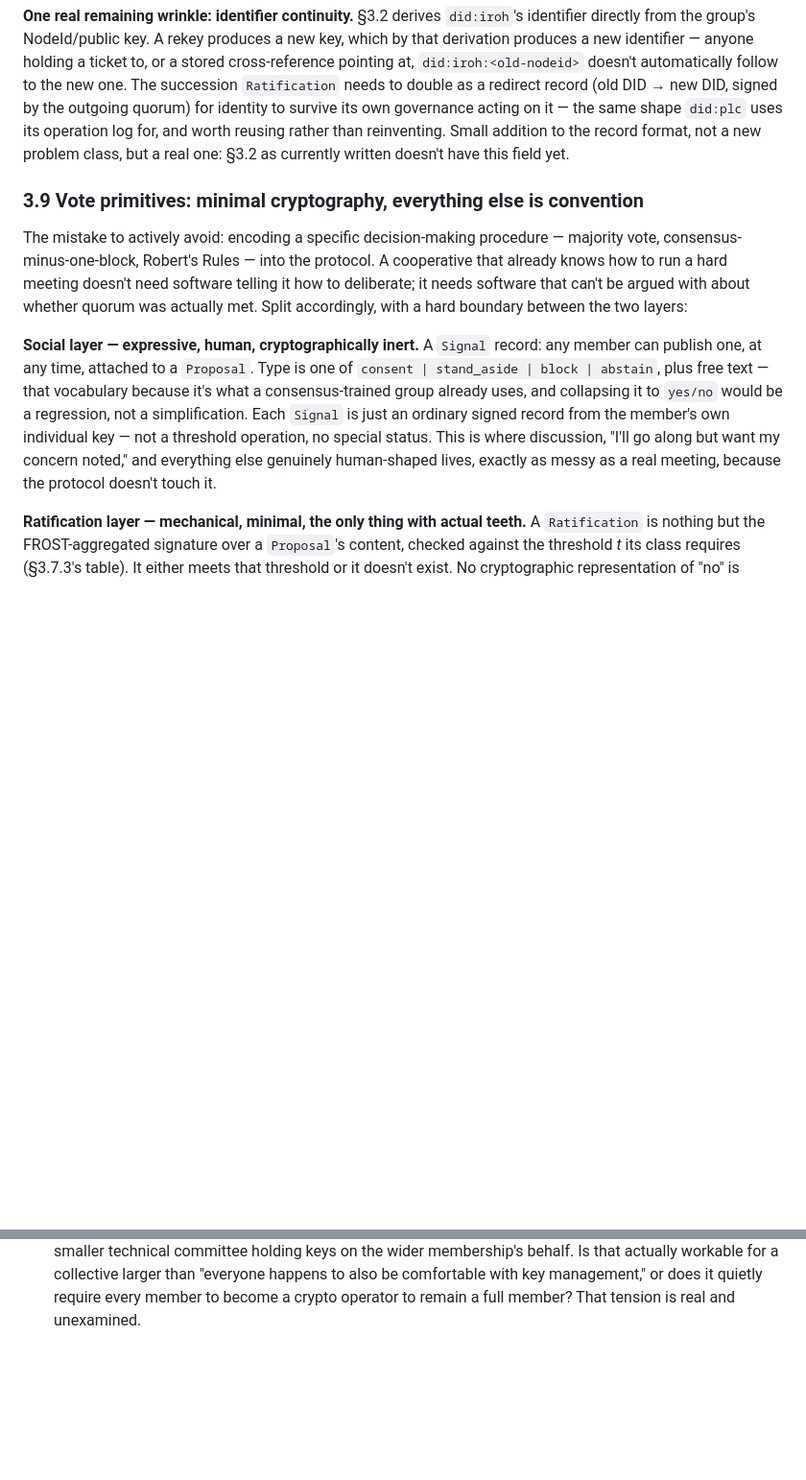
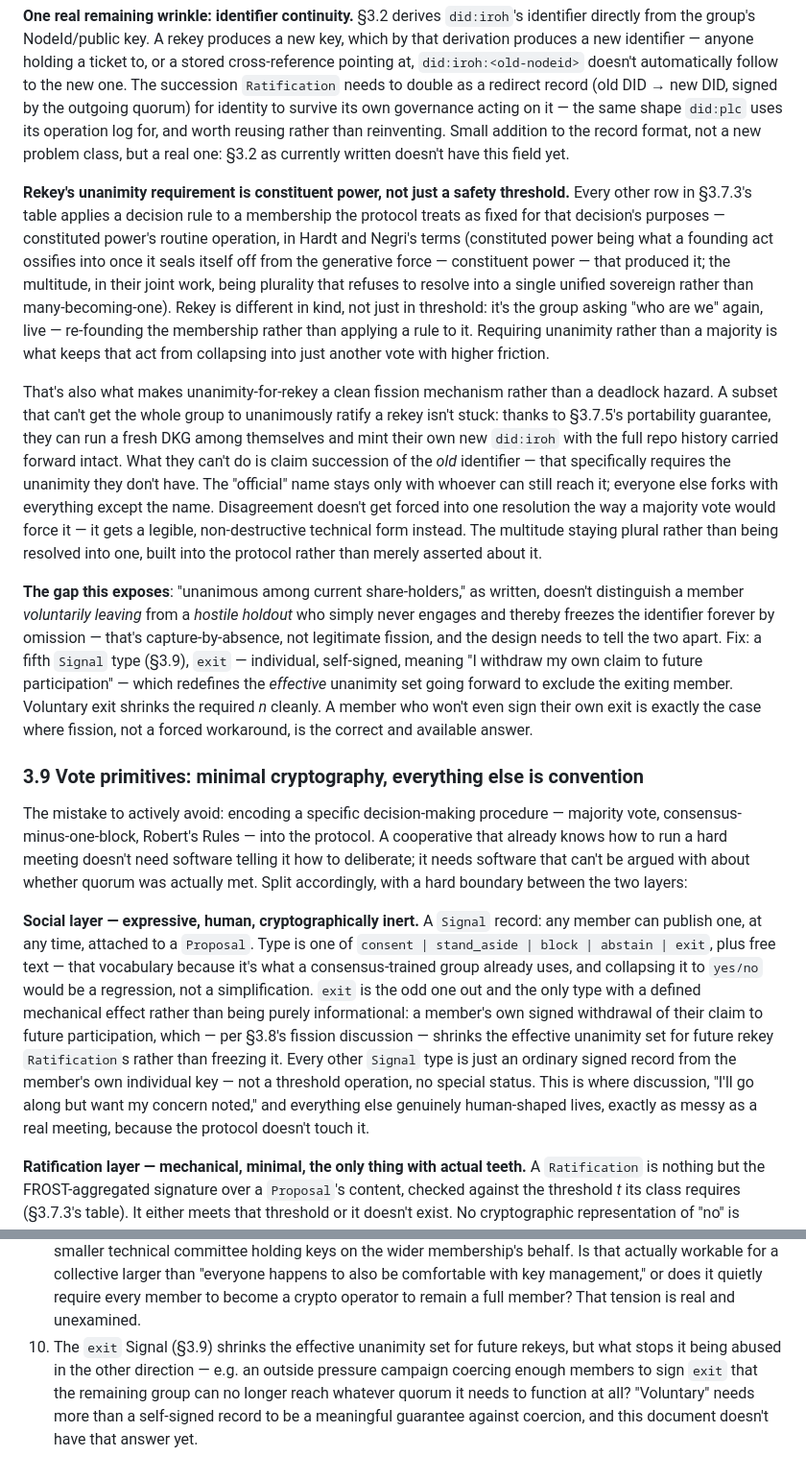
Before and after one commit to jedelman/street-smarts, a Markdown page: ESS_MESH_SPEC.md, 2 parts joined by grey strips. Shown at 96% size. GitHub-like rendering; blank space fills up the shorter version.

Commit message:
ESS_MESH_SPEC: name rekey's unanimity as constituent power, not just safety
Jason's framing, via Hardt and Negri: constituted power is what a
founding act ossifies into once it seals itself off from the generative
force (constituent power) that produced it; the multitude is plurality
that refuses to resolve into a single sovereign. Every other row in
§3.7.3's quorum table applies a decision rule to a membership the
protocol treats as fixed. Rekey is different in kind: it's re-founding
the membership itself, live, which is why unanimity rather than majority
is the right threshold — anything less collapses a constituent act into
just another vote.

That reframing makes the unanimity requirement do double duty as a
fission mechanism: a subset that can't reach unanimity on a rekey isn't
deadlocked, since §3.7.5's portability guarantee lets them fork with full
repo history intact via their own fresh DKG. They just can't claim
succession of the old identifier, which specifically requires the
unanimity they don't have. Disagreement gets a legible, non-destructive
technical form instead of being forced into one resolution.

Real gap this exposes and fixes: "unanimous among current share-holders"
didn't distinguish voluntary departure from a hostile holdout freezing
the identifier by omission. Added a fifth Signal type, `exit`
(self-signed, redefines the effective unanimity set going forward) so
voluntary exit shrinks cleanly and doesn't require a stuck member's
cooperation.

New open question: what stops `exit` being abused as a coercion vector
(pressuring enough members to sign it that the rest can't reach quorum)
— "voluntary" needs more than a self-signed record to actually mean it,
and this isn't solved here.

Co-Authored-By: Claude Sonnet 5 <noreply@anthropic.com>
Claude-Session: https://claude.ai/code/session_01A1Pq8MXCGm7QWJCGQf9MqD

```diff
--- a/ESS_MESH_SPEC.md
+++ b/ESS_MESH_SPEC.md
@@ -328,6 +328,46 @@ its operation log for, and worth reusing rather than reinventing. Small
 addition to the record format, not a new problem class, but a real one:
 §3.2 as currently written doesn't have this field yet.
 
+**Rekey's unanimity requirement is constituent power, not just a safety
+threshold.** Every other row in §3.7.3's table applies a decision rule to
+a membership the protocol treats as fixed for that decision's purposes —
+constituted power's routine operation, in Hardt and Negri's terms
+(constituted power being what a founding act ossifies into once it seals
+itself off from the generative force — constituent power — that produced
+it; the multitude, in their joint work, being plurality that refuses to
+resolve into a single unified sovereign rather than many-becoming-one).
+Rekey is different in kind, not just in threshold: it's the group asking
+"who are we" again, live — re-founding the membership rather than
+applying a rule to it. Requiring unanimity rather than a majority is what
+keeps that act from collapsing into just another vote with higher
+friction.
+
+That's also what makes unanimity-for-rekey a clean fission mechanism
+rather than a deadlock hazard. A subset that can't get the whole group to
+unanimously ratify a rekey isn't stuck: thanks to §3.7.5's portability
+guarantee, they can run a fresh DKG among themselves and mint their own
+new `did:iroh` with the full repo history carried forward intact. What
+they can't do is claim succession of the *old* identifier — that
+specifically requires the unanimity they don't have. The "official" name
+stays only with whoever can still reach it; everyone else forks with
+everything except the name. Disagreement doesn't get forced into one
+resolution the way a majority vote would force it — it gets a legible,
+non-destructive technical form instead. The multitude staying plural
+rather than being resolved into one, built into the protocol rather than
+merely asserted about it.
+
+**The gap this exposes**: "unanimous among current share-holders," as
+written, doesn't distinguish a member *voluntarily leaving* from a
+*hostile holdout* who simply never engages and thereby freezes the
+identifier forever by omission — that's capture-by-absence, not
+legitimate fission, and the design needs to tell the two apart. Fix: a
+fifth `Signal` type (§3.9), `exit` — individual, self-signed, meaning "I
+withdraw my own claim to future participation" — which redefines the
+*effective* unanimity set going forward to exclude the exiting member.
+Voluntary exit shrinks the required *n* cleanly. A member who won't even
+sign their own exit is exactly the case where fission, not a forced
+workaround, is the correct and available answer.
+
 ### 3.9 Vote primitives: minimal cryptography, everything else is convention
 
 The mistake to actively avoid: encoding a specific decision-making
@@ -339,14 +379,19 @@ Split accordingly, with a hard boundary between the two layers:
 
 **Social layer — expressive, human, cryptographically inert.** A `Signal`
 record: any member can publish one, at any time, attached to a
-`Proposal`. Type is one of `consent | stand_aside | block | abstain`, plus
-free text — that vocabulary because it's what a consensus-trained group
-already uses, and collapsing it to `yes/no` would be a regression, not a
-simplification. Each `Signal` is just an ordinary signed record from the
-member's own individual key — not a threshold operation, no special
-status. This is where discussion, "I'll go along but want my concern
-noted," and everything else genuinely human-shaped lives, exactly as
-messy as a real meeting, because the protocol doesn't touch it.
+`Proposal`. Type is one of `consent | stand_aside | block | abstain |
+exit`, plus free text — that vocabulary because it's what a
+consensus-trained group already uses, and collapsing it to `yes/no` would
+be a regression, not a simplification. `exit` is the odd one out and the
+only type with a defined mechanical effect rather than being purely
+informational: a member's own signed withdrawal of their claim to future
+participation, which — per §3.8's fission discussion — shrinks the
+effective unanimity set for future rekey `Ratification`s rather than
+freezing it. Every other `Signal` type is just an ordinary signed record
+from the member's own individual key — not a threshold operation, no
+special status. This is where discussion, "I'll go along but want my
+concern noted," and everything else genuinely human-shaped lives, exactly
+as messy as a real meeting, because the protocol doesn't touch it.
 
 **Ratification layer — mechanical, minimal, the only thing with actual
 teeth.** A `Ratification` is nothing but the FROST-aggregated signature
@@ -442,3 +487,10 @@ different question from what's wanted.
    key management," or does it quietly require every member to become a
    crypto operator to remain a full member? That tension is real and
    unexamined.
+10. The `exit` Signal (§3.9) shrinks the effective unanimity set for
+    future rekeys, but what stops it being abused in the other direction —
+    e.g. an outside pressure campaign coercing enough members to sign
+    `exit` that the remaining group can no longer reach whatever quorum it
+    needs to function at all? "Voluntary" needs more than a self-signed
+    record to be a meaningful guarantee against coercion, and this
+    document doesn't have that answer yet.
```
